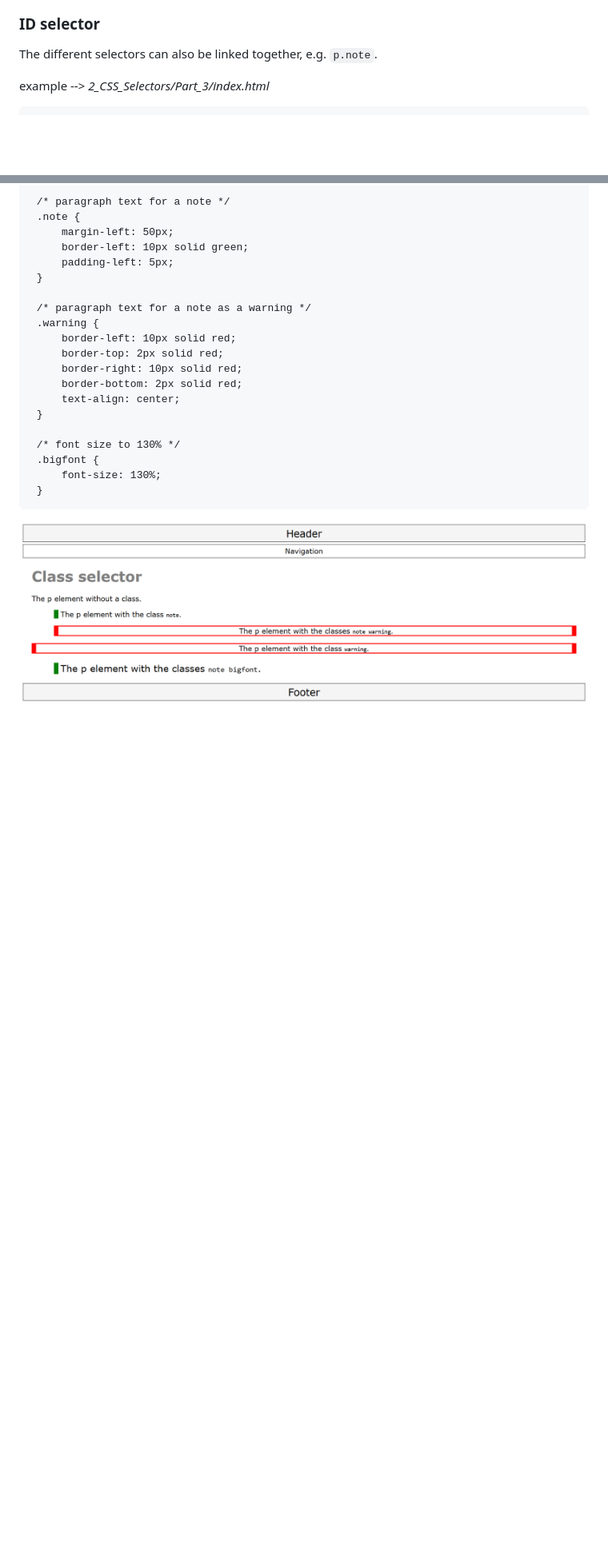
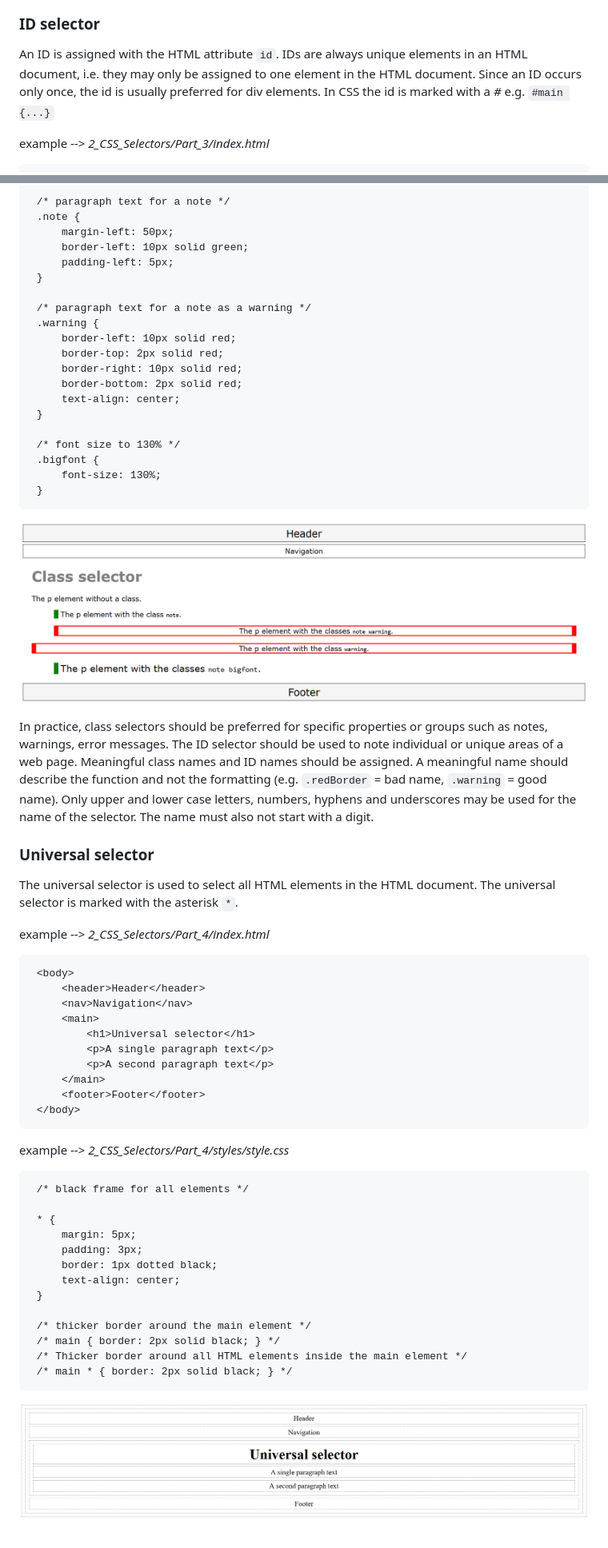
Before and after one commit to BellaMrx/CSS_Guide, a Markdown page: README.md, 2 parts joined by grey strips. Shown: that part at 80% size. GitHub-like rendering; pictures changed too: 2_CSS_Selectors/Images/Preview_2_4.PNG (added); blank space fills up the shorter version.

````diff
--- a/README.md
+++ b/README.md
@@ -564,13 +564,7 @@ It is also possible to use several classes at once.
 
 
 ### ID selector
-
-
-
-
-
-
-The different selectors can also be linked together, e.g. `p.note`.
+An ID is assigned with the HTML attribute `id`. IDs are always unique elements in an HTML document, i.e. they may only be assigned to one element in the HTML document. Since an ID occurs only once, the id is usually preferred for div elements. In CSS the id is marked with a *#* e.g. `#main {...}`
 
  example --> *2_CSS_Selectors/Part_3/index.html*
    ```
@@ -648,3 +642,45 @@ The different selectors can also be linked together, e.g. `p.note`.
    ```
 
  ![Preview](2_CSS_Selectors/Images/Preview_2_3.PNG)
+
+
+In practice, class selectors should be preferred for specific properties or groups such as notes, warnings, error messages. The ID selector should be used to note individual or unique areas of a web page.
+Meaningful class names and ID names should be assigned. A meaningful name should describe the function and not the formatting (e.g. `.redBorder` = bad name, `.warning` = good name). Only upper and lower case letters, numbers, hyphens and underscores may be used for the name of the selector. The name must also not start with a digit.
+
+
+### Universal selector
+The universal selector is used to select all HTML elements in the HTML document. The universal selector is marked with the asterisk `*`.
+
+
+ example --> *2_CSS_Selectors/Part_4/index.html*
+   ```
+    <body>
+        <header>Header</header>
+        <nav>Navigation</nav>
+        <main>
+            <h1>Universal selector</h1>
+            <p>A single paragraph text</p>
+            <p>A second paragraph text</p>
+        </main>
+        <footer>Footer</footer>
+    </body>
+   ```
+
+ example --> *2_CSS_Selectors/Part_4/styles/style.css*
+   ```
+    /* black frame for all elements */
+
+    * {
+        margin: 5px;
+        padding: 3px;
+        border: 1px dotted black;
+        text-align: center;
+    }
+
+    /* thicker border around the main element */
+    /* main { border: 2px solid black; } */
+    /* Thicker border around all HTML elements inside the main element */
+    /* main * { border: 2px solid black; } */
+   ```
+
+ ![Preview](2_CSS_Selectors/Images/Preview_2_4.PNG)
````
Also changed, not shown: other parts of README.md (+2 -2 lines), 2 other files.
